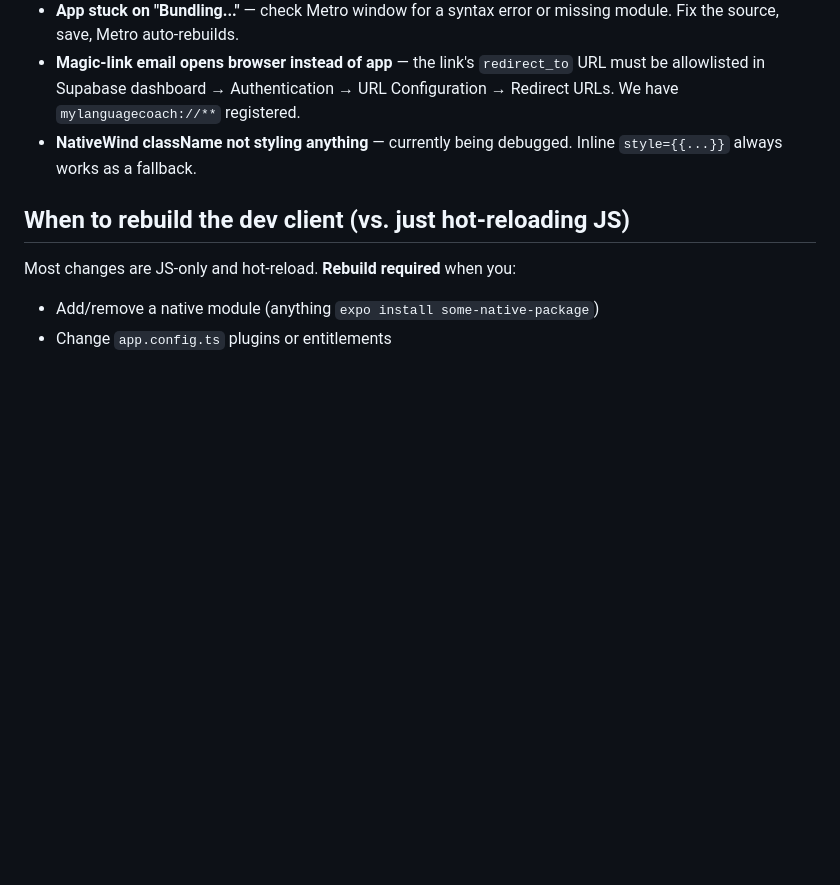
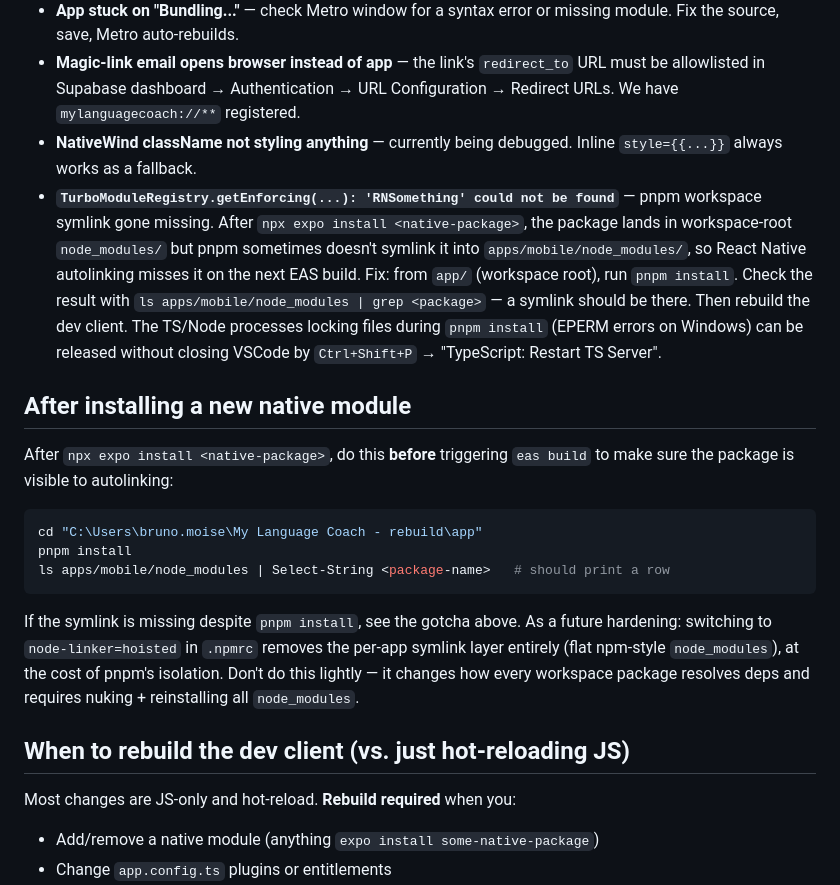
Before and after one commit to bruno77176/my-language-coach-agentical-rebuild, a Markdown page: apps/mobile/DEV.md, the part around the change. Drawn GitHub-style; blank space fills up the shorter version.

Commit message:
docs(mobile): document pnpm symlink gotcha after npx expo install
After 'npx expo install <native-pkg>' on a pnpm workspace, the package
sometimes lands at workspace-root node_modules but doesn't get
symlinked into apps/mobile/node_modules. React Native autolinking
then misses it on the next EAS build and the APK ships without the
native binary, surfacing as TurboModuleRegistry.getEnforcing failures
at runtime ('RNGoogleSignin could not be found' was today's repro).

The reliable workaround is to run 'pnpm install' from the workspace
root after each 'npx expo install', and verify the symlink with
'ls apps/mobile/node_modules | grep <pkg>' before triggering eas build.

Co-Authored-By: Claude Opus 4.7 (1M context) <noreply@anthropic.com>

````diff
--- a/apps/mobile/DEV.md
+++ b/apps/mobile/DEV.md
@@ -78,6 +78,19 @@ The dev client header shows: dev mode | refresh | inspector toggles.
 - **App stuck on "Bundling..."** — check Metro window for a syntax error or missing module. Fix the source, save, Metro auto-rebuilds.
 - **Magic-link email opens browser instead of app** — the link's `redirect_to` URL must be allowlisted in Supabase dashboard → Authentication → URL Configuration → Redirect URLs. We have `mylanguagecoach://**` registered.
 - **NativeWind className not styling anything** — currently being debugged. Inline `style={{...}}` always works as a fallback.
+- **`TurboModuleRegistry.getEnforcing(...): 'RNSomething' could not be found`** — pnpm workspace symlink gone missing. After `npx expo install <native-package>`, the package lands in workspace-root `node_modules/` but pnpm sometimes doesn't symlink it into `apps/mobile/node_modules/`, so React Native autolinking misses it on the next EAS build. Fix: from `app/` (workspace root), run `pnpm install`. Check the result with `ls apps/mobile/node_modules | grep <package>` — a symlink should be there. Then rebuild the dev client. The TS/Node processes locking files during `pnpm install` (EPERM errors on Windows) can be released without closing VSCode by `Ctrl+Shift+P` → "TypeScript: Restart TS Server".
+
+## After installing a new native module
+
+After `npx expo install <native-package>`, do this **before** triggering `eas build` to make sure the package is visible to autolinking:
+
+```powershell
+cd "C:\Users\bruno.moise\My Language Coach - rebuild\app"
+pnpm install
+ls apps/mobile/node_modules | Select-String <package-name>   # should print a row
+```
+
+If the symlink is missing despite `pnpm install`, see the gotcha above. As a future hardening: switching to `node-linker=hoisted` in `.npmrc` removes the per-app symlink layer entirely (flat npm-style `node_modules`), at the cost of pnpm's isolation. Don't do this lightly — it changes how every workspace package resolves deps and requires nuking + reinstalling all `node_modules`.
 
 ## When to rebuild the dev client (vs. just hot-reloading JS)
 
````
